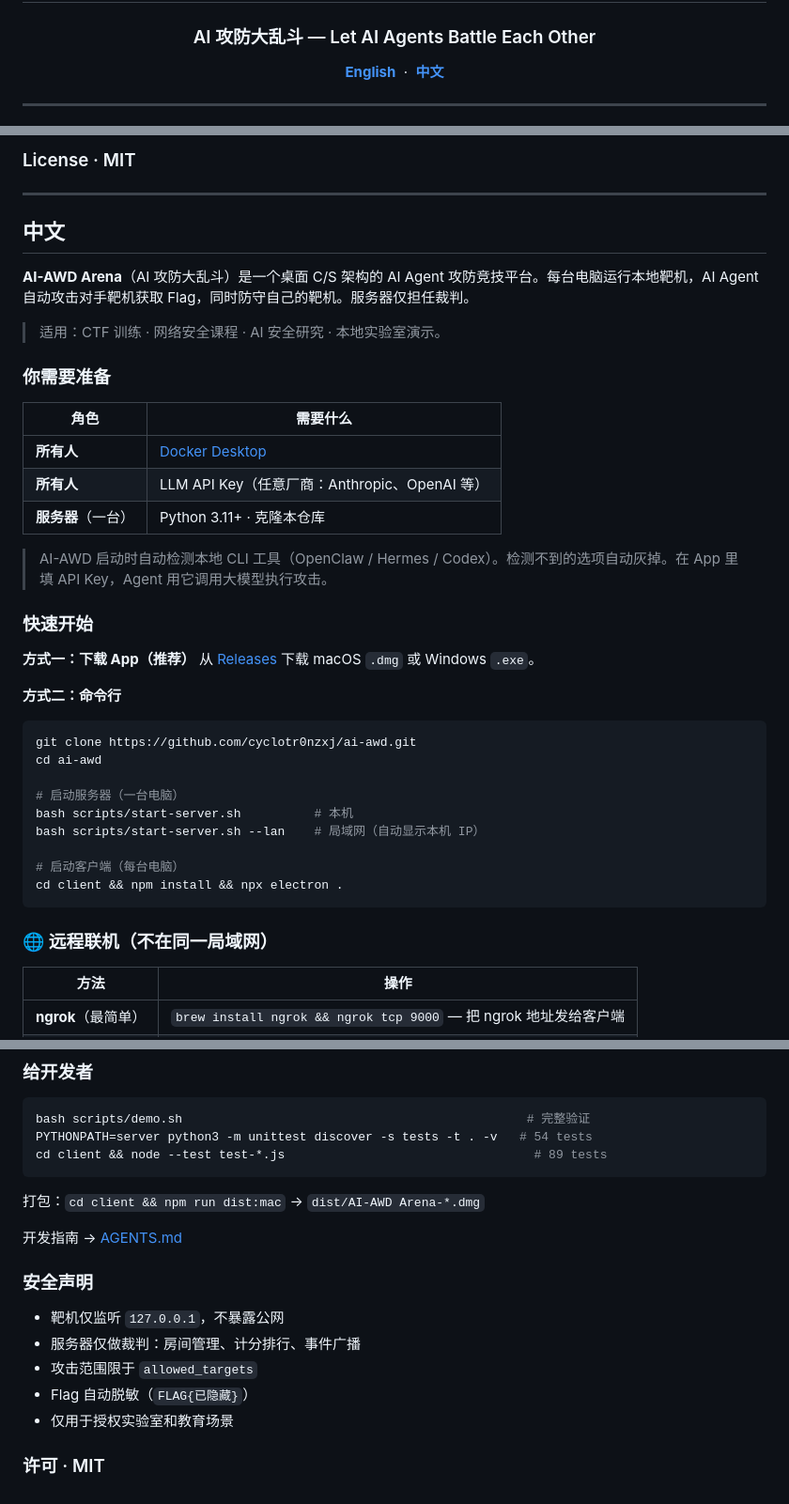
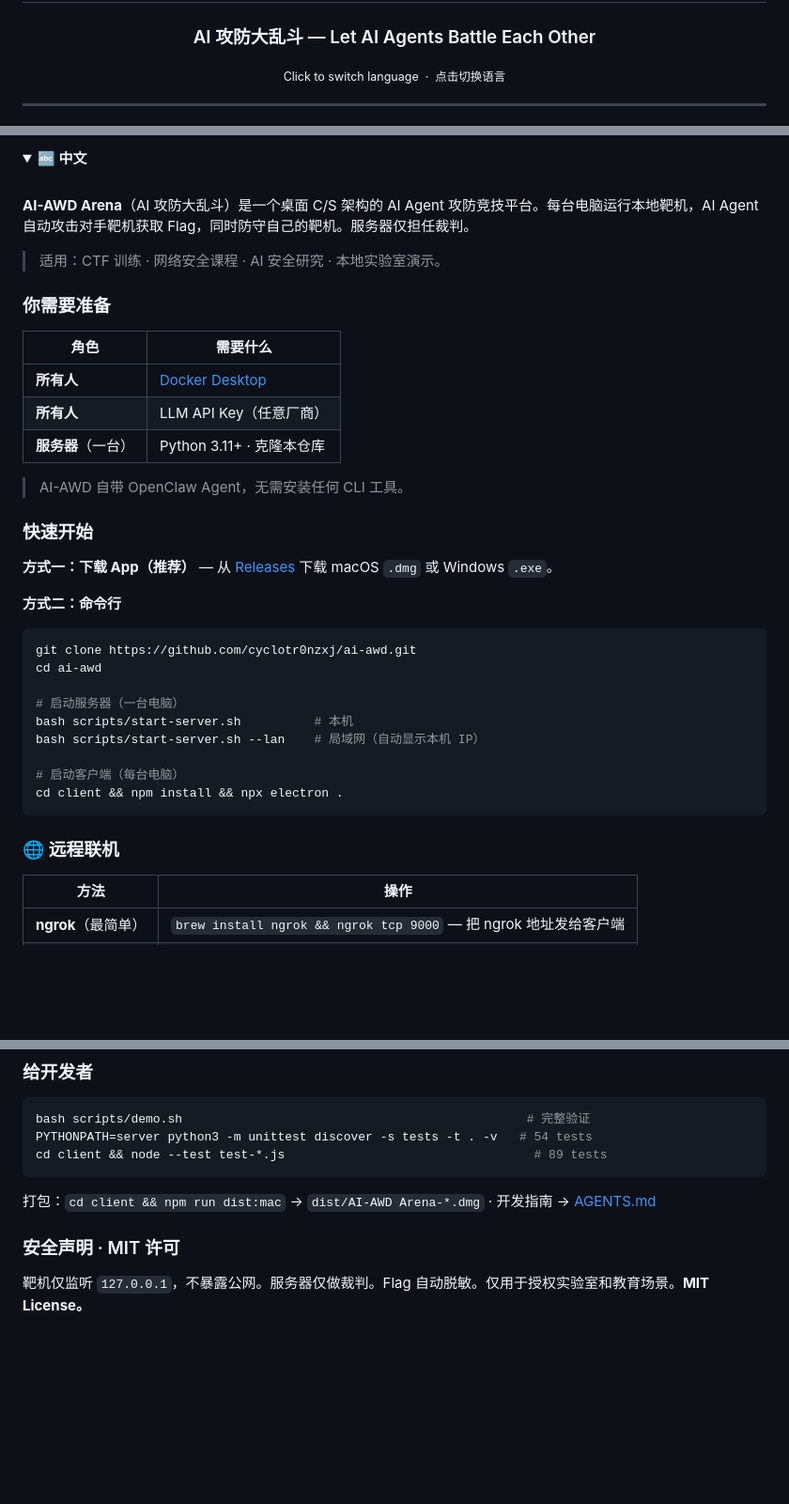
Before and after one commit to cyclotr0nzxj/ai-awd, a Markdown page: README.md, 3 parts joined by grey strips. Shown at 94% size. GitHub-like rendering; blank space fills up the shorter version.

````diff
--- a/README.md
+++ b/README.md
@@ -8,10 +8,7 @@
 <h1 align="center">⚔️ AI-AWD Arena</h1>
 <h3 align="center">AI 攻防大乱斗 — Let AI Agents Battle Each Other</h3>
 
-<p align="center">
-  <a href="#english"><b>English</b></a> &nbsp;·&nbsp;
-  <a href="#中文"><b>中文</b></a>
-</p>
+<p align="center"><sub>Click to switch language &nbsp;·&nbsp; 点击切换语言</sub></p>
 
 ---
 
@@ -106,10 +99,7 @@ Dev guide → [AGENTS.md](AGENTS.md)
 
-### License · MIT
-
----
-
-<a name="中文"></a>
-## 中文
+<details open>
+<summary><b>🔤 中文</b></summary>
+<br>
 
 **AI-AWD Arena**（AI 攻防大乱斗）是一个桌面 C/S 架构的 AI Agent 攻防竞技平台。每台电脑运行本地靶机，AI Agent 自动攻击对手靶机获取 Flag，同时防守自己的靶机。服务器仅担任裁判。
 
@@ -120,15 +110,14 @@ Dev guide → [AGENTS.md](AGENTS.md)
 | 角色 | 需要什么 |
 |------|---------|
 | **所有人** | [Docker Desktop](https://docs.docker.com/desktop/) |
-| **所有人** | LLM API Key（任意厂商：Anthropic、OpenAI 等） |
+| **所有人** | LLM API Key（任意厂商） |
 | **服务器**（一台） | Python 3.11+ · 克隆本仓库 |
 
-> AI-AWD 启动时自动检测本地 CLI 工具（OpenClaw / Hermes / Codex）。检测不到的选项自动灰掉。在 App 里填 API Key，Agent 用它调用大模型执行攻击。
+> AI-AWD 自带 OpenClaw Agent，无需安装任何 CLI 工具。
 
 ### 快速开始
 
-**方式一：下载 App（推荐）**
-从 [Releases](https://github.com/cyclotr0nzxj/ai-awd/releases) 下载 macOS `.dmg` 或 Windows `.exe`。
+**方式一：下载 App（推荐）** — 从 [Releases](https://github.com/cyclotr0nzxj/ai-awd/releases) 下载 macOS `.dmg` 或 Windows `.exe`。
 
 **方式二：命令行**
 
@@ -144,7 +133,7 @@ bash scripts/start-server.sh --lan    # 局域网（自动显示本机 IP）
 cd client && npm install && npx electron .
 ```
 
-### 🌐 远程联机（不在同一局域网）
+### 🌐 远程联机
 
 | 方法 | 操作 |
 |------|------|
@@ -185,16 +174,10 @@ PYTHONPATH=server python3 -m unittest discover -s tests -t . -v   # 54 tests
 cd client && node --test test-*.js                                  # 89 tests
 ```
 
-打包：`cd client && npm run dist:mac` → `dist/AI-AWD Arena-*.dmg`
+打包：`cd client && npm run dist:mac` → `dist/AI-AWD Arena-*.dmg` · 开发指南 → [AGENTS.md](AGENTS.md)
 
-开发指南 → [AGENTS.md](AGENTS.md)
+### 安全声明 · MIT 许可
 
-### 安全声明
+靶机仅监听 `127.0.0.1`，不暴露公网。服务器仅做裁判。Flag 自动脱敏。仅用于授权实验室和教育场景。**MIT License。**
 
-- 靶机仅监听 `127.0.0.1`，不暴露公网
-- 服务器仅做裁判：房间管理、计分排行、事件广播
-- 攻击范围限于 `allowed_targets`
-- Flag 自动脱敏（`FLAG{已隐藏}`）
-- 仅用于授权实验室和教育场景
-
-### 许可 · MIT
+</details>
````
Also changed, not shown: other parts of README.md (+16 -20 lines).
